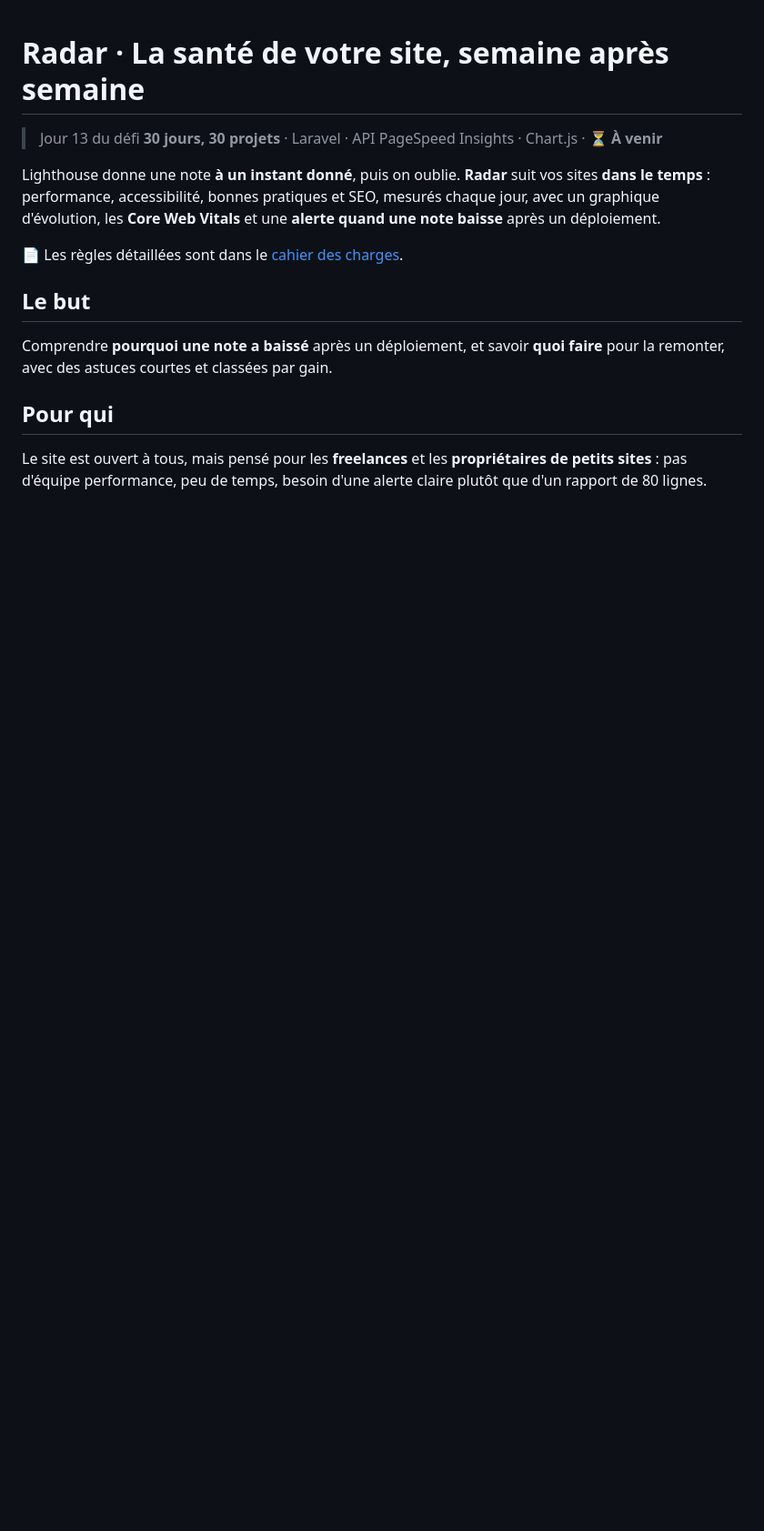
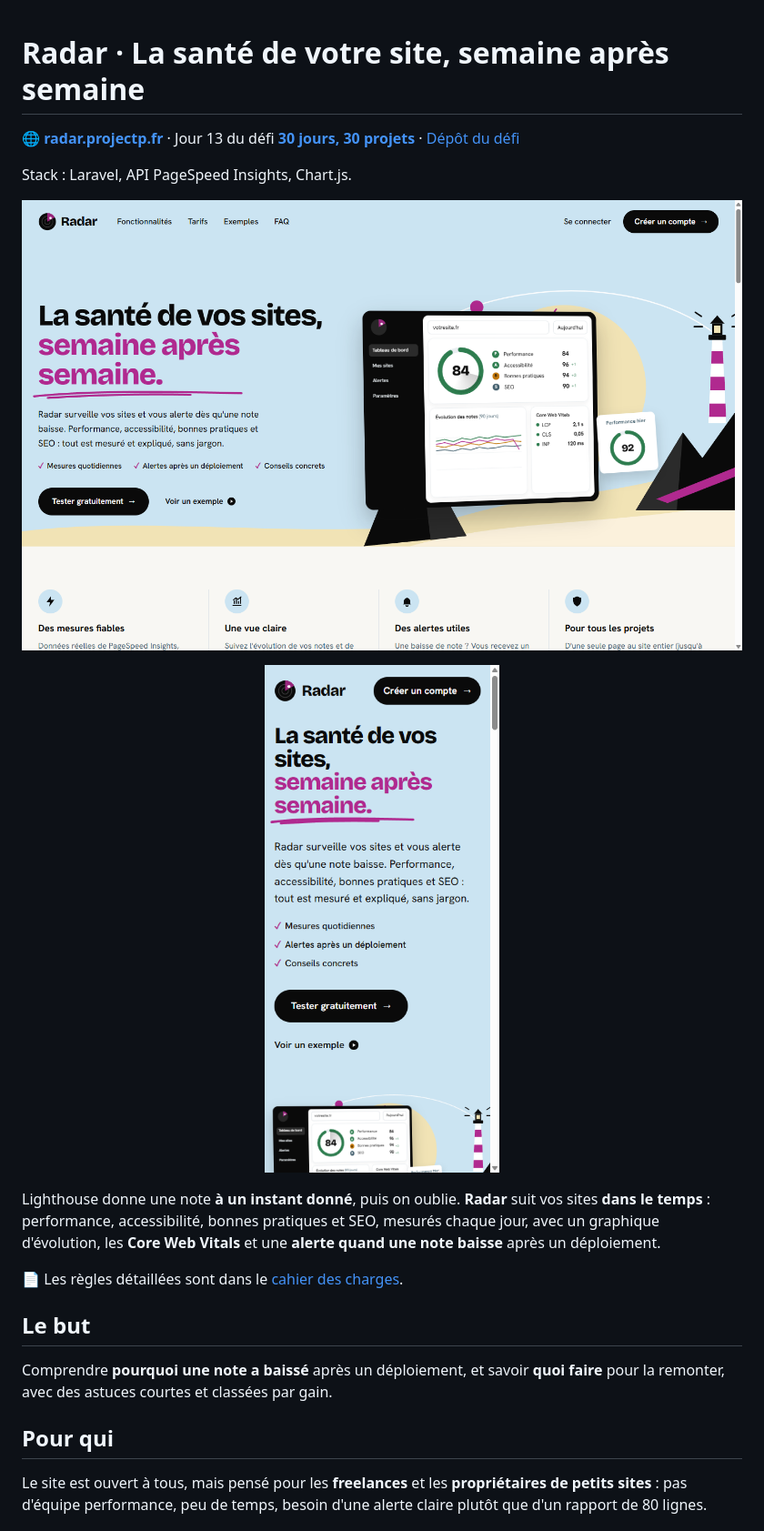
Before and after one commit to PierreWZK/Radar, a Markdown page: README.md, the part around one of its changes. Shown at 91% size. GitHub-like rendering; pictures changed too: docs/preview-accueil.png (added), docs/preview-mobile.png (added); blank space fills up the shorter version.

Commit message:
docs: README avec aperçu, lien du site et du défi 30 jours
Co-Authored-By: Claude Haiku 5.5 <noreply@anthropic.com>

```diff
--- a/README.md
+++ b/README.md
@@ -1,6 +1,14 @@
 # Radar · La santé de votre site, semaine après semaine
 
-> Jour 13 du défi **30 jours, 30 projets** · Laravel · API PageSpeed Insights · Chart.js · ⏳ **À venir**
+🌐 **[radar.projectp.fr](https://radar.projectp.fr/)** · Jour 13 du défi **[30 jours, 30 projets](https://projectp.fr/)** · [Dépôt du défi](https://github.com/PierreWZK/30DaysProjects)
+
+Stack : Laravel, API PageSpeed Insights, Chart.js.
+
+[![Page d'accueil de Radar](docs/preview-accueil.png)](https://radar.projectp.fr/)
+
+<p align="center">
+  <img src="docs/preview-mobile.png" alt="Radar sur téléphone" width="260">
+</p>
 
 Lighthouse donne une note **à un instant donné**, puis on oublie. **Radar** suit vos sites **dans le temps** : performance, accessibilité, bonnes pratiques et SEO, mesurés chaque jour, avec un graphique d'évolution, les **Core Web Vitals** et une **alerte quand une note baisse** après un déploiement.
 
```
Also changed, not shown: other parts of README.md (+11 -0 lines).
